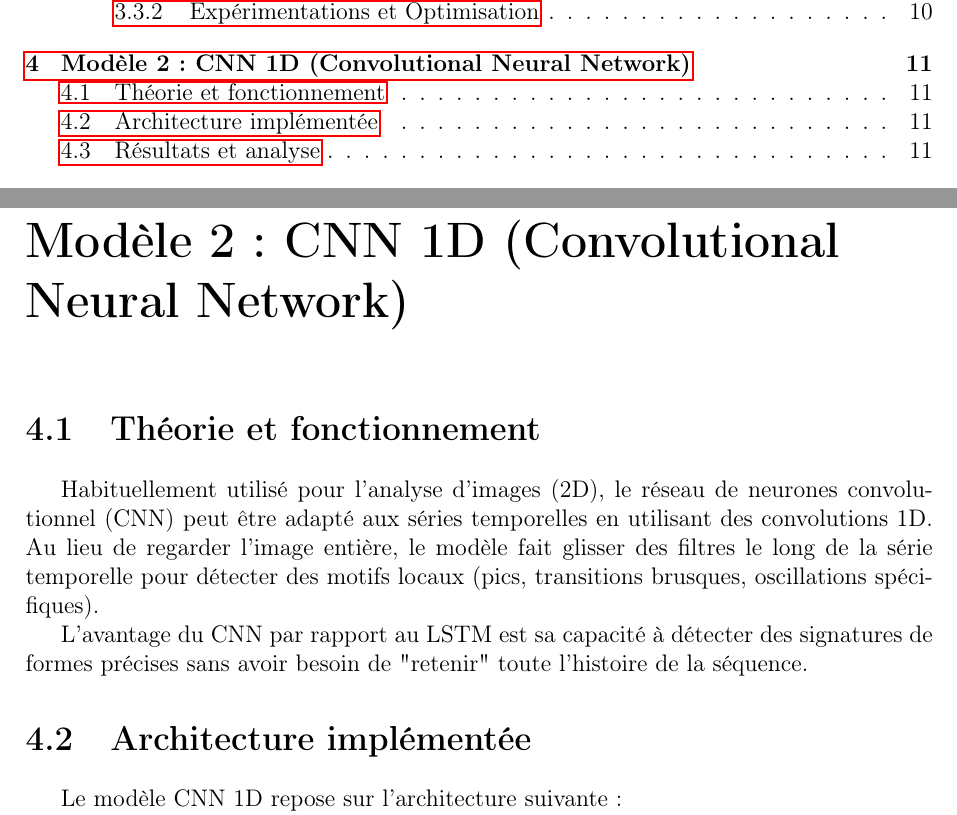
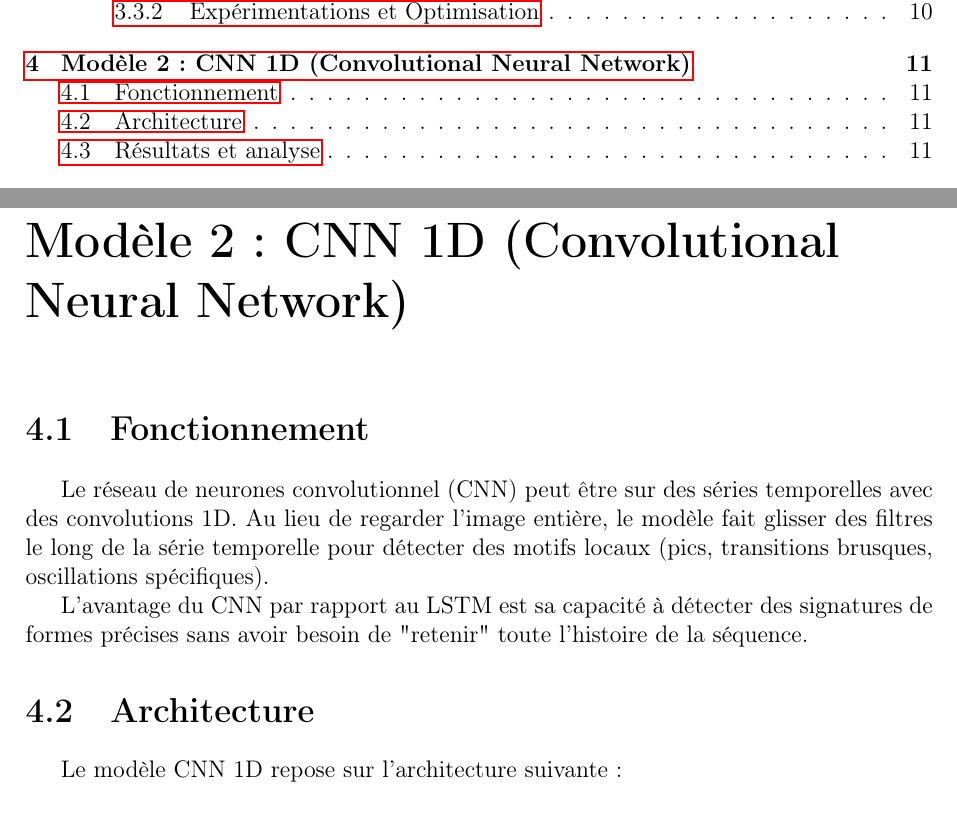
Before and after one commit to babycrashdev/m1_ia, a LaTeX document (rapport.tex): two parts of pages 2 and 12 of 16, joined at a grey line, cut so that both start at the same text. Compiled offline with pdfLaTeX.

Commit message:
fix(rapport):

```diff
--- a/rapport.tex
+++ b/rapport.tex
@@ -231,12 +231,12 @@ Ces tests confirment que nos valeurs initiales offrent le meilleur compromis ent
 
 \chapter{Modèle 2 : CNN 1D (Convolutional Neural Network)}
 
-\section{Théorie et fonctionnement}
-Habituellement utilisé pour l'analyse d'images (2D), le réseau de neurones convolutionnel (CNN) peut être adapté aux séries temporelles en utilisant des convolutions 1D. Au lieu de regarder l'image entière, le modèle fait glisser des filtres le long de la série temporelle pour détecter des motifs locaux (pics, transitions brusques, oscillations spécifiques).
+\section{Fonctionnement}
+Le réseau de neurones convolutionnel (CNN) peut être sur des séries temporelles avec des convolutions 1D. Au lieu de regarder l'image entière, le modèle fait glisser des filtres le long de la série temporelle pour détecter des motifs locaux (pics, transitions brusques, oscillations spécifiques).
 
 L'avantage du CNN par rapport au LSTM est sa capacité à détecter des signatures de formes précises sans avoir besoin de "retenir" toute l'histoire de la séquence.
 
-\section{Architecture implémentée}
+\section{Architecture}
 Le modèle CNN 1D repose sur l'architecture suivante :
 \begin{itemize}
     \item \textbf{Couche Conv1D} : 64 filtres avec une taille de noyau (kernel) de 3 pour extraire les caractéristiques locales.
```
